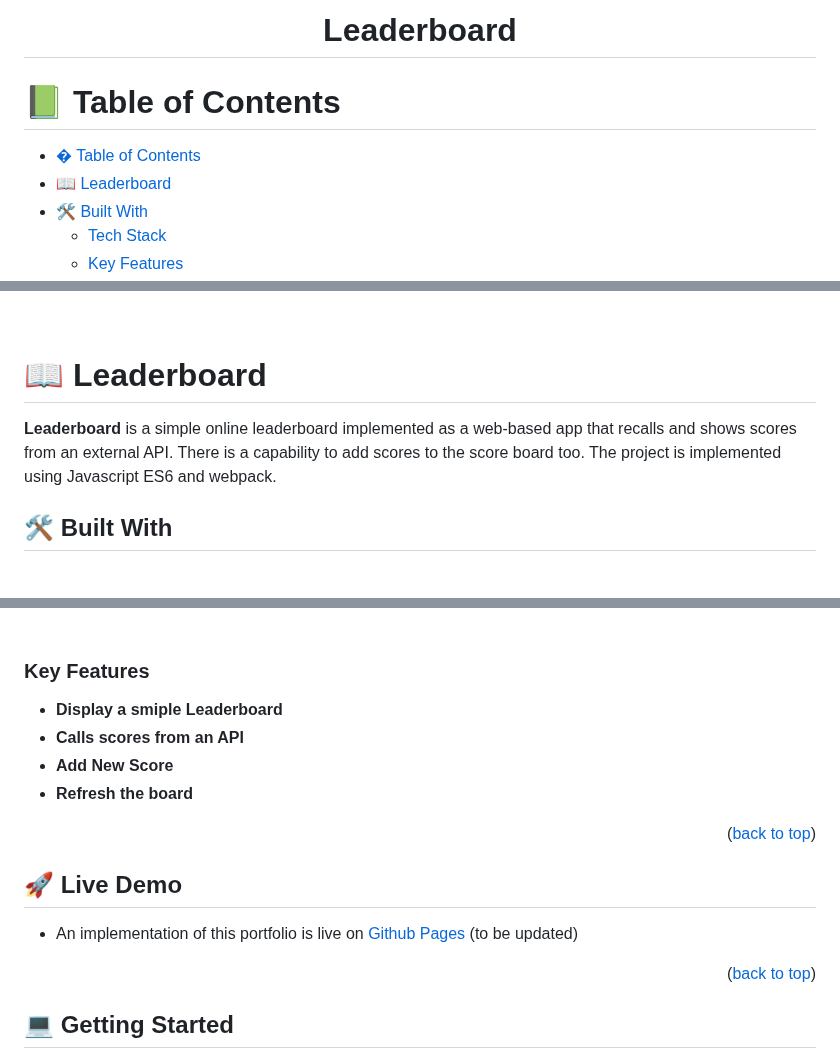
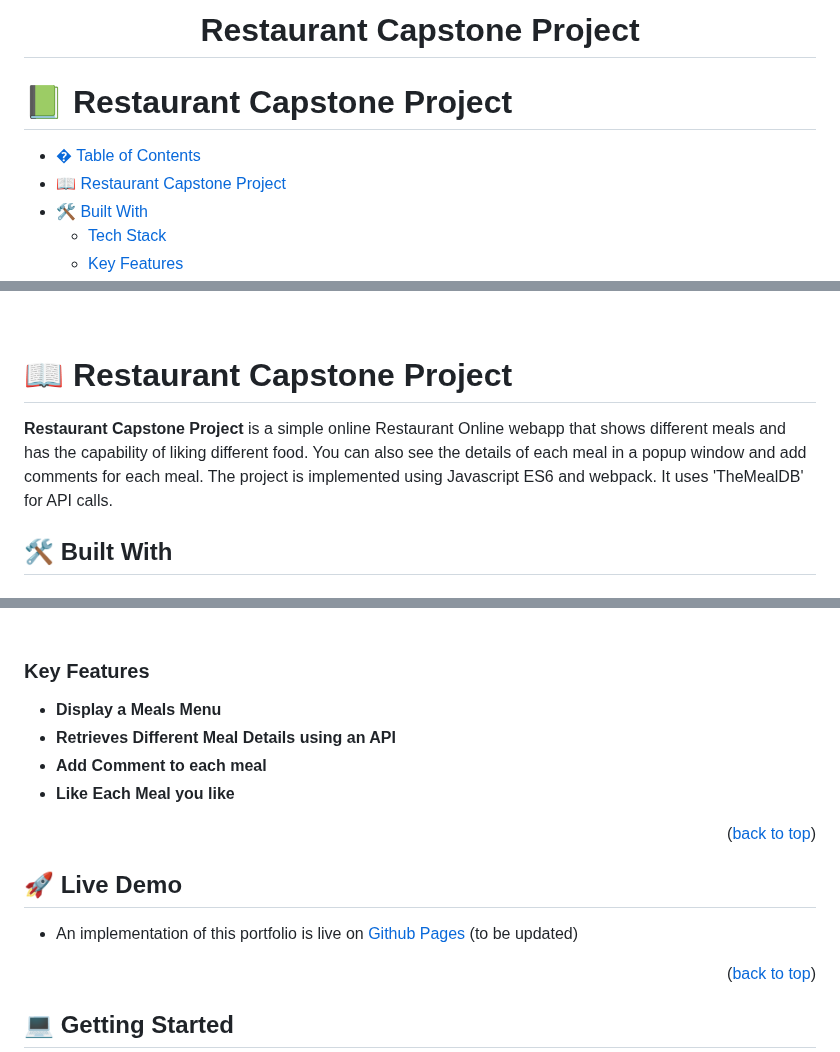
Before and after one commit to dev89s/restaurant-capstone-project, a Markdown page: README.md, 3 parts joined by grey strips. GitHub-like rendering.

```diff
--- a/README.md
+++ b/README.md
@@ -3,17 +3,17 @@
 <div align="center">
   <!-- You are encouraged to replace this logo with your own! Otherwise you can also remove it. -->
     <br>
-  <h1 style="font-size: 35px; color: lightblue"><b>Leaderboard</b></h1>
+  <h1 style="font-size: 35px; color: lightblue"><b>Restaurant Capstone Project</b></h1>
 
 </div>
 
 <!-- TABLE OF CONTENTS -->
 
 
-# 📗 Table of Contents <a id="table-of-contents"></a>
+# 📗 Restaurant Capstone Project <a id="table-of-contents"></a>
 
 - [� Table of Contents](#table-of-contents)
-- [📖 Leaderboard ](#about-project)
+- [📖 Restaurant Capstone Project ](#about-project)
 - [🛠 Built With ](#built-with)
   - [Tech Stack ](#tech-stack)
   - [Key Features ](#key-features)
@@ -34,9 +34,9 @@
 <br>
 <!-- PROJECT DESCRIPTION -->
 
-# 📖 Leaderboard <a id="about-project"></a>
+# 📖 Restaurant Capstone Project <a id="about-project"></a>
 
-**Leaderboard** is a simple online leaderboard implemented as a web-based app that recalls and shows scores from an external API. There is a capability to add scores to the score board too. The project is implemented using Javascript ES6 and webpack.
+**Restaurant Capstone Project** is a simple online Restaurant Online webapp that shows different meals and has the capability of liking different food. You can also see the details of each meal in a popup window and add comments for each meal. The project is implemented using Javascript ES6 and webpack. It uses 'TheMealDB' for API calls.
 
 ## 🛠 Built With <a id="built-with"></a>
 
@@ -67,10 +67,10 @@
 
 ### Key Features <a id="key-features"></a>
 
-- **Display a smiple Leaderboard**
-- **Calls scores from an API**
-- **Add New Score**
-- **Refresh the board**
+- **Display a Meals Menu**
+- **Retrieves Different Meal Details using an API**
+- **Add Comment to each meal**
+- **Like Each Meal you like**
 
 <p align="right">(<a href="#readme-top">back to top</a>)</p>
 
```
Also changed, not shown: other parts of README.md (+4 -4 lines).
